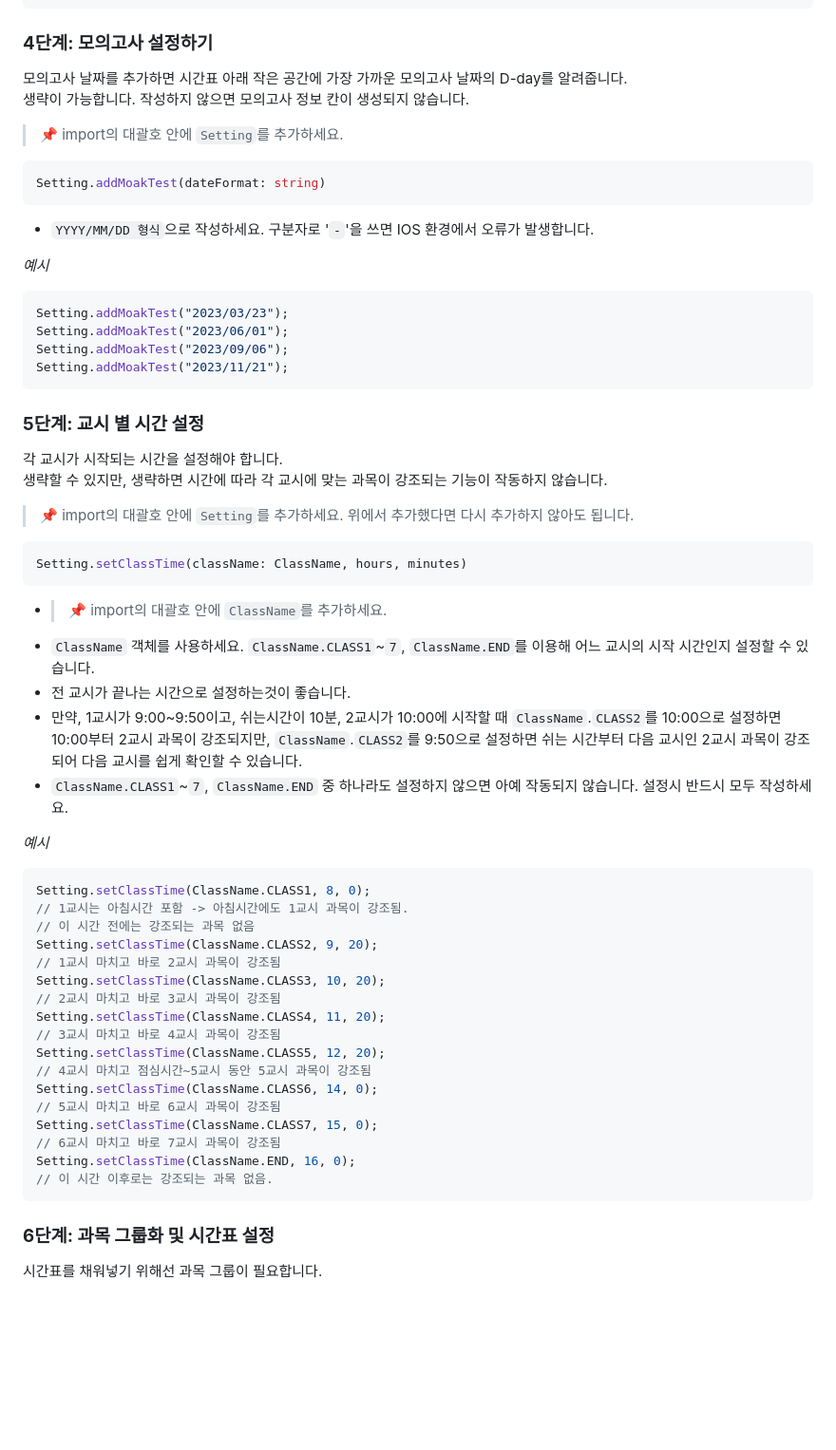
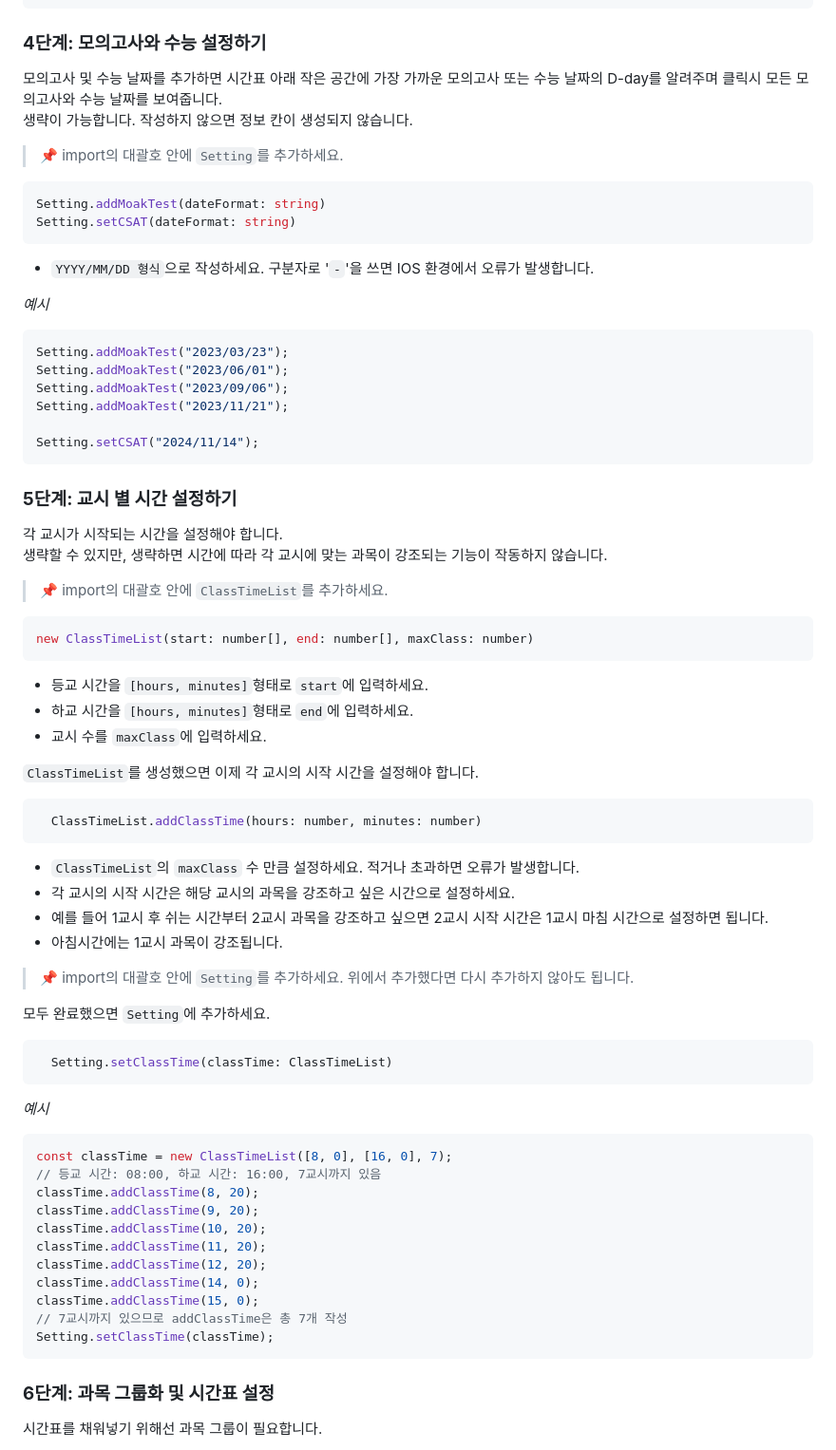
Before and after one commit to jaknndiius/Time-Table-Template, a Markdown page: README.md, the part around one of its changes. Shown at 95% size. Drawn GitHub-style; blank space fills up the shorter version.

Commit message:
setCSAT, setClassTime

````diff
--- a/README.md
+++ b/README.md
@@ -135,15 +135,16 @@ Literature.setExam(
 Mathmatics(1).setExam(new ExamAttribute(16, 4).addRange("교과서 싹 다"));
 ```
 
-### **4단계: 모의고사 설정하기**
+### **4단계: 모의고사와 수능 설정하기**
 
-모의고사 날짜를 추가하면 시간표 아래 작은 공간에 가장 가까운 모의고사 날짜의 D-day를 알려줍니다.<br>
-생략이 가능합니다. 작성하지 않으면 모의고사 정보 칸이 생성되지 않습니다.
+모의고사 및 수능 날짜를 추가하면 시간표 아래 작은 공간에 가장 가까운 모의고사 또는 수능 날짜의 D-day를 알려주며 클릭시 모든 모의고사와 수능 날짜를 보여줍니다.<br>
+생략이 가능합니다. 작성하지 않으면 정보 칸이 생성되지 않습니다.
 
 > 📌 import의 대괄호 안에 `Setting`를 추가하세요.
 
 ```typescript
 Setting.addMoakTest(dateFormat: string)
+Setting.setCSAT(dateFormat: string)
 ```
 
 - `YYYY/MM/DD 형식`으로 작성하세요. 구분자로 '`-`'을 쓰면 IOS 환경에서 오류가 발생합니다.
@@ -155,47 +156,60 @@ Setting.addMoakTest("2023/03/23");
 Setting.addMoakTest("2023/06/01");
 Setting.addMoakTest("2023/09/06");
 Setting.addMoakTest("2023/11/21");
+
+Setting.setCSAT("2024/11/14");
 ```
 
-### **5단계: 교시 별 시간 설정**
+### **5단계: 교시 별 시간 설정하기**
 
 각 교시가 시작되는 시간을 설정해야 합니다.<br>
 생략할 수 있지만, 생략하면 시간에 따라 각 교시에 맞는 과목이 강조되는 기능이 작동하지 않습니다.
 
+> 📌 import의 대괄호 안에 `ClassTimeList`를 추가하세요.
+
+<!-- > 📌 import의 대괄호 안에 `Setting`를 추가하세요. 위에서 추가했다면 다시 추가하지 않아도 됩니다. -->
+
+```typescript
+new ClassTimeList(start: number[], end: number[], maxClass: number)
+```
+
+- 등교 시간을 `[hours, minutes]`형태로 `start`에 입력하세요.
+- 하교 시간을 `[hours, minutes]`형태로 `end`에 입력하세요.
+- 교시 수를 `maxClass`에 입력하세요.
+
+`ClassTimeList`를 생성했으면 이제 각 교시의 시작 시간을 설정해야 합니다.
+
+```typescript
+  ClassTimeList.addClassTime(hours: number, minutes: number)
+```
+
+- `ClassTimeList`의 `maxClass` 수 만큼 설정하세요. 적거나 초과하면 오류가 발생합니다.
+- 각 교시의 시작 시간은 해당 교시의 과목을 강조하고 싶은 시간으로 설정하세요.
+- 예를 들어 1교시 후 쉬는 시간부터 2교시 과목을 강조하고 싶으면 2교시 시작 시간은 1교시 마침 시간으로 설정하면 됩니다.
+- 아침시간에는 1교시 과목이 강조됩니다.
+
 > 📌 import의 대괄호 안에 `Setting`를 추가하세요. 위에서 추가했다면 다시 추가하지 않아도 됩니다.
 
+모두 완료했으면 `Setting`에 추가하세요.
+
 ```typescript
-Setting.setClassTime(className: ClassName, hours, minutes)
+  Setting.setClassTime(classTime: ClassTimeList)
 ```
-
-- > 📌 import의 대괄호 안에 `ClassName`를 추가하세요.
-- `ClassName` 객체를 사용하세요. `ClassName.CLASS1`~`7`, `ClassName.END`를 이용해 어느 교시의 시작 시간인지 설정할 수 있습니다.
-- 전 교시가 끝나는 시간으로 설정하는것이 좋습니다.
-- 만약, 1교시가 9:00~9:50이고, 쉬는시간이 10분, 2교시가 10:00에 시작할 때
-  `ClassName`.`CLASS2`를 10:00으로 설정하면 10:00부터 2교시 과목이 강조되지만,
-  `ClassName`.`CLASS2`를 9:50으로 설정하면 쉬는 시간부터 다음 교시인 2교시 과목이 강조되어 다음 교시를 쉽게 확인할 수 있습니다.
-- `ClassName.CLASS1`~`7`, `ClassName.END` 중 하나라도 설정하지 않으면 아예 작동되지 않습니다. 설정시 반드시 모두 작성하세요.
 
 _예시_
 
 ```typescript
-Setting.setClassTime(ClassName.CLASS1, 8, 0);
-// 1교시는 아침시간 포함 -> 아침시간에도 1교시 과목이 강조됨.
-// 이 시간 전에는 강조되는 과목 없음
-Setting.setClassTime(ClassName.CLASS2, 9, 20);
-// 1교시 마치고 바로 2교시 과목이 강조됨
-Setting.setClassTime(ClassName.CLASS3, 10, 20);
-// 2교시 마치고 바로 3교시 과목이 강조됨
-Setting.setClassTime(ClassName.CLASS4, 11, 20);
-// 3교시 마치고 바로 4교시 과목이 강조됨
-Setting.setClassTime(ClassName.CLASS5, 12, 20);
-// 4교시 마치고 점심시간~5교시 동안 5교시 과목이 강조됨
-Setting.setClassTime(ClassName.CLASS6, 14, 0);
-// 5교시 마치고 바로 6교시 과목이 강조됨
-Setting.setClassTime(ClassName.CLASS7, 15, 0);
-// 6교시 마치고 바로 7교시 과목이 강조됨
-Setting.setClassTime(ClassName.END, 16, 0);
-// 이 시간 이후로는 강조되는 과목 없음.
+const classTime = new ClassTimeList([8, 0], [16, 0], 7);
+// 등교 시간: 08:00, 하교 시간: 16:00, 7교시까지 있음
+classTime.addClassTime(8, 20);
+classTime.addClassTime(9, 20);
+classTime.addClassTime(10, 20);
+classTime.addClassTime(11, 20);
+classTime.addClassTime(12, 20);
+classTime.addClassTime(14, 0);
+classTime.addClassTime(15, 0);
+// 7교시까지 있으므로 addClassTime은 총 7개 작성
+Setting.setClassTime(classTime);
 ```
 
 ### **6단계: 과목 그룹화 및 시간표 설정**
````
Also changed, not shown: other parts of README.md (+9 -7 lines).
